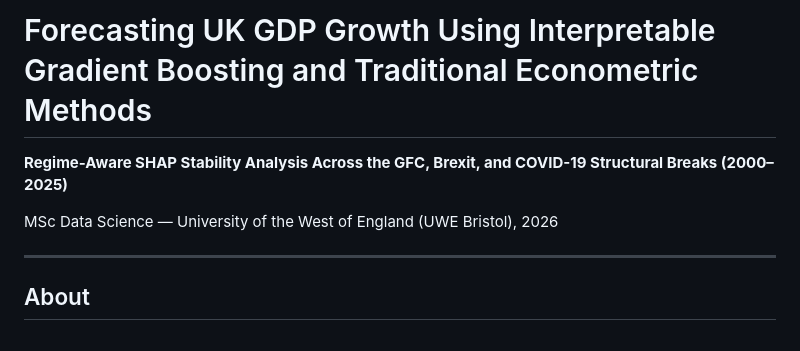
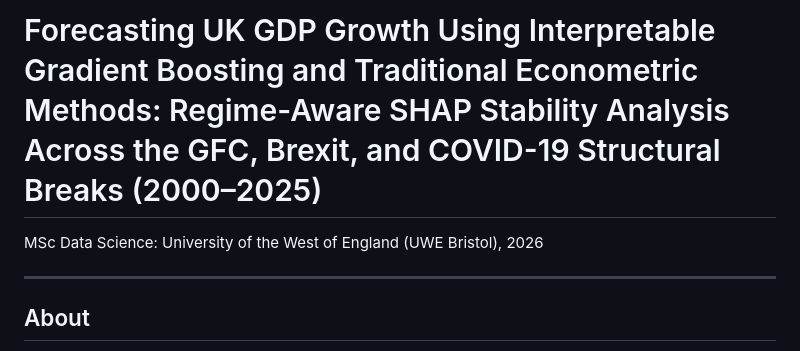
Before and after one commit to faithcodes-lab/uk-gdp-regime-forecasting, a Markdown page: README.md, the part around the change. GitHub-like rendering.

Commit message:
Revise README title and add university affiliation
Updated project title and added affiliation information.

```diff
--- a/README.md
+++ b/README.md
@@ -1,8 +1,6 @@
-# Forecasting UK GDP Growth Using Interpretable Gradient Boosting and Traditional Econometric Methods
+# Forecasting UK GDP Growth Using Interpretable Gradient Boosting and Traditional Econometric Methods: Regime-Aware SHAP Stability Analysis Across the GFC, Brexit, and COVID-19 Structural Breaks (2000–2025)
 
-**Regime-Aware SHAP Stability Analysis Across the GFC, Brexit, and COVID-19 Structural Breaks (2000–2025)**
-
-MSc Data Science — University of the West of England (UWE Bristol), 2026
+MSc Data Science: University of the West of England (UWE Bristol), 2026
 
 ---
 
```
